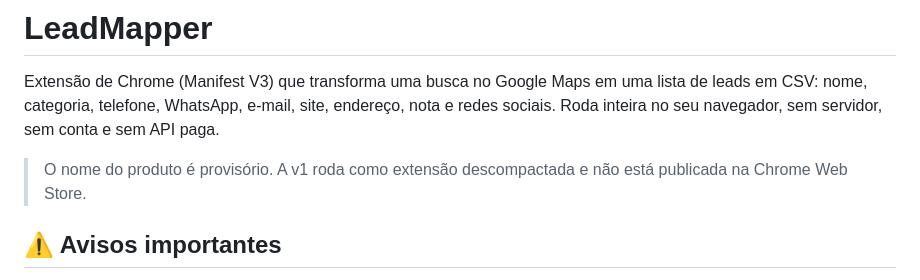
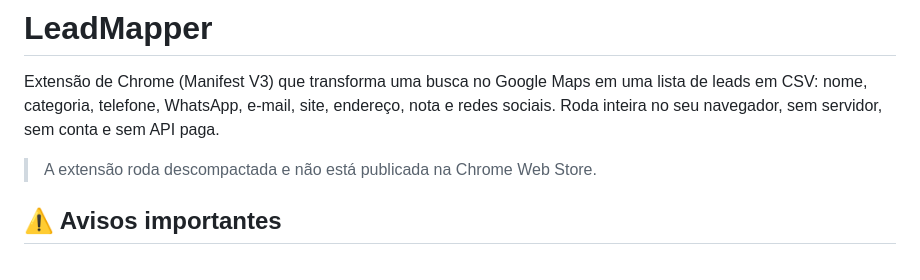
Before and after one commit to zerobertoo/leadmapper, a Markdown page: README.md, the part around the change. GitHub-like rendering.

Commit message:
docs: remove a nota de nome provisório do produto

```diff
--- a/README.md
+++ b/README.md
@@ -2,7 +2,7 @@
 
 Extensão de Chrome (Manifest V3) que transforma uma busca no Google Maps em uma lista de leads em CSV: nome, categoria, telefone, WhatsApp, e-mail, site, endereço, nota e redes sociais. Roda inteira no seu navegador, sem servidor, sem conta e sem API paga.
 
-> O nome do produto é provisório. A v1 roda como extensão descompactada e não está publicada na Chrome Web Store.
+> A extensão roda descompactada e não está publicada na Chrome Web Store.
 
 ## ⚠️ Avisos importantes
 
```
Also changed, not shown: docs/prd-extensao-leads.md (+1 -1 lines).
